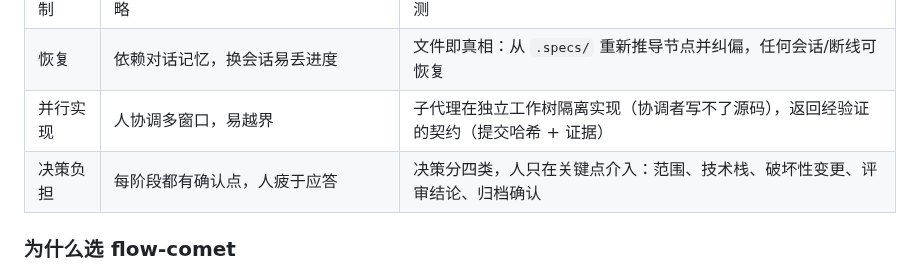
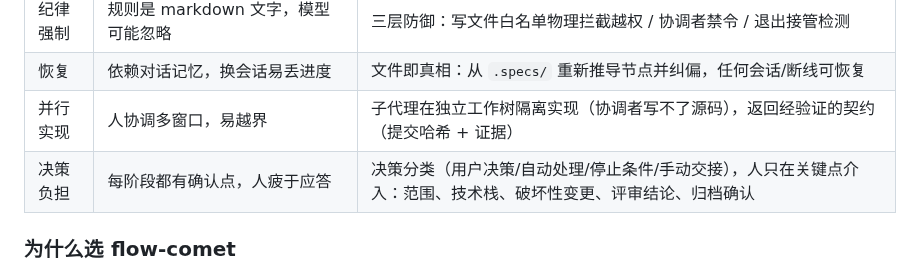
Before and after one commit to baobaolaodie/flow-comet, a Markdown page: README-zh.md, the part around the change. Rendered like a GitHub page.

```diff
--- a/README-zh.md
+++ b/README-zh.md
@@ -125,7 +125,7 @@ graph LR
 | 纪律强制 | 规则是 markdown 文字，模型可能忽略 | 三层防御：写文件白名单物理拦截越权 / 协调者禁令 / 退出接管检测 |
 | 恢复 | 依赖对话记忆，换会话易丢进度 | 文件即真相：从 `.specs/` 重新推导节点并纠偏，任何会话/断线可恢复 |
 | 并行实现 | 人协调多窗口，易越界 | 子代理在独立工作树隔离实现（协调者写不了源码），返回经验证的契约（提交哈希 + 证据） |
-| 决策负担 | 每阶段都有确认点，人疲于应答 | 决策分四类，人只在关键点介入：范围、技术栈、破坏性变更、评审结论、归档确认 |
+| 决策负担 | 每阶段都有确认点，人疲于应答 | 决策分类（用户决策/自动处理/停止条件/手动交接），人只在关键点介入：范围、技术栈、破坏性变更、评审结论、归档确认 |
 
 ### 为什么选 flow-comet
 
```
Also changed, not shown: docs/MECHANISM-zh.md (+1 -1 lines).
